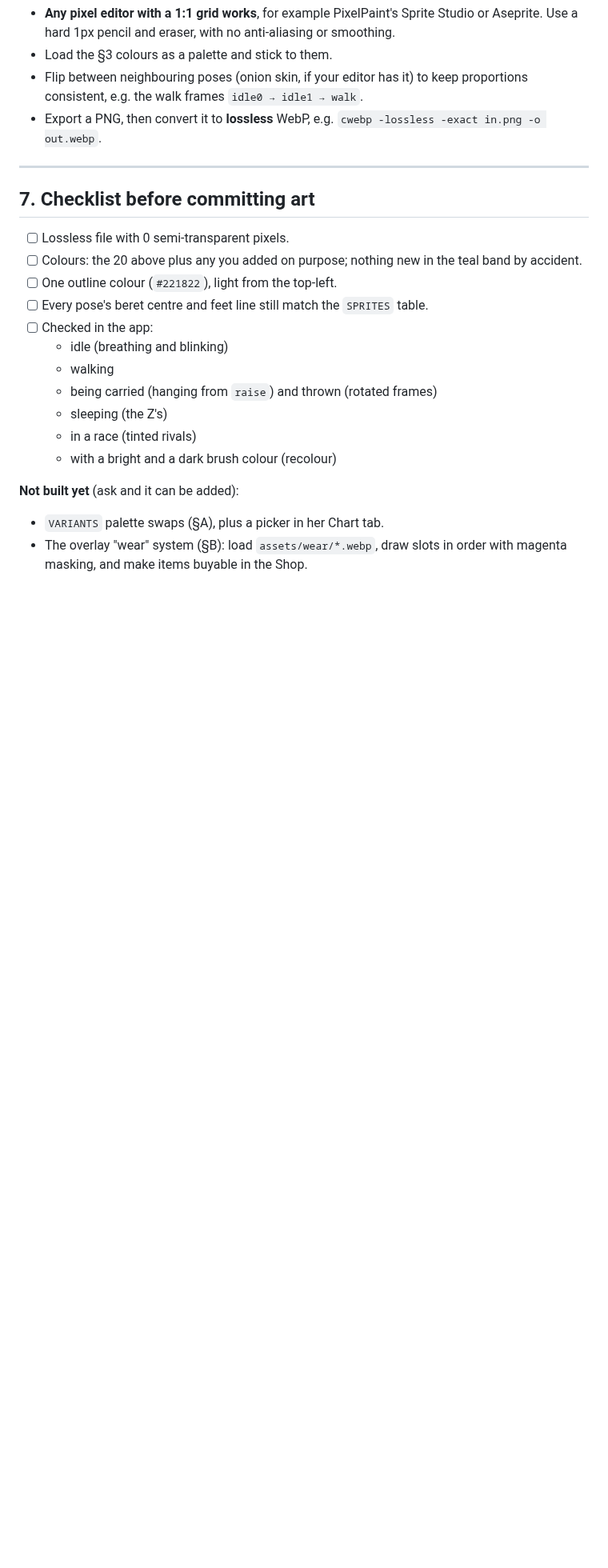
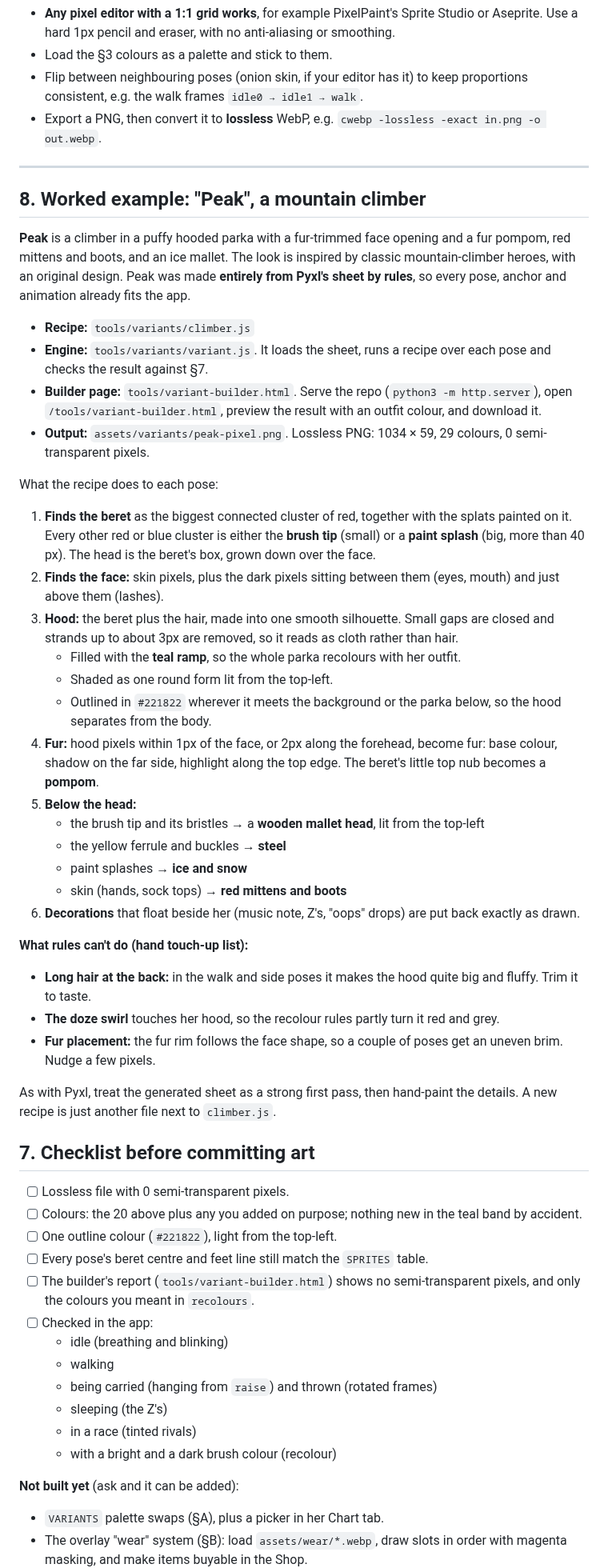
Before and after one commit to Ceruin/PixelPaint, a Markdown page: docs/PYXL.md, the part around the change. Shown at 80% size. Drawn GitHub-style; blank space fills up the shorter version.

```diff
--- a/docs/PYXL.md
+++ b/docs/PYXL.md
@@ -222,12 +222,63 @@ Suggested slots, so items don't fight: `hat` (replaces the beret), `face` (glass
 
 ---
 
+## 8. Worked example: "Peak", a mountain climber
+
+**Peak** is a climber in a puffy hooded parka with a fur-trimmed face opening and a fur pompom, red
+mittens and boots, and an ice mallet. The look is inspired by classic mountain-climber heroes,
+with an original design. Peak was made **entirely from Pyxl's sheet by rules**, so every pose,
+anchor and animation already fits the app.
+
+- **Recipe:** `tools/variants/climber.js`
+- **Engine:** `tools/variants/variant.js`. It loads the sheet, runs a recipe over each pose and
+  checks the result against §7.
+- **Builder page:** `tools/variant-builder.html`. Serve the repo (`python3 -m http.server`), open
+  `/tools/variant-builder.html`, preview the result with an outfit colour, and download it.
+- **Output:** `assets/variants/peak-pixel.png`. Lossless PNG: 1034 × 59, 29 colours,
+  0 semi-transparent pixels.
+
+What the recipe does to each pose:
+
+1. **Finds the beret** as the biggest connected cluster of red, together with the splats painted
+   on it. Every other red or blue cluster is either the **brush tip** (small) or a **paint splash**
+   (big, more than 40 px). The head is the beret's box, grown down over the face.
+2. **Finds the face:** skin pixels, plus the dark pixels sitting between them (eyes, mouth) and
+   just above them (lashes).
+3. **Hood:** the beret plus the hair, made into one smooth silhouette. Small gaps are closed and
+   strands up to about 3px are removed, so it reads as cloth rather than hair.
+   - Filled with the **teal ramp**, so the whole parka recolours with her outfit.
+   - Shaded as one round form lit from the top-left.
+   - Outlined in `#221822` wherever it meets the background or the parka below, so the hood
+     separates from the body.
+4. **Fur:** hood pixels within 1px of the face, or 2px along the forehead, become fur: base
+   colour, shadow on the far side, highlight along the top edge. The beret's little top nub
+   becomes a **pompom**.
+5. **Below the head:**
+   - the brush tip and its bristles → a **wooden mallet head**, lit from the top-left
+   - the yellow ferrule and buckles → **steel**
+   - paint splashes → **ice and snow**
+   - skin (hands, sock tops) → **red mittens and boots**
+6. **Decorations** that float beside her (music note, Z's, "oops" drops) are put back exactly as
+   drawn.
+
+**What rules can't do (hand touch-up list):**
+- **Long hair at the back:** in the walk and side poses it makes the hood quite big and fluffy.
+  Trim it to taste.
+- **The doze swirl** touches her hood, so the recolour rules partly turn it red and grey.
+- **Fur placement:** the fur rim follows the face shape, so a couple of poses get an uneven brim.
+  Nudge a few pixels.
+
+As with Pyxl, treat the generated sheet as a strong first pass, then hand-paint the details. A
+new recipe is just another file next to `climber.js`.
+
 ## 7. Checklist before committing art
 
 - [ ] Lossless file with 0 semi-transparent pixels.
 - [ ] Colours: the 20 above plus any you added on purpose; nothing new in the teal band by accident.
 - [ ] One outline colour (`#221822`), light from the top-left.
 - [ ] Every pose's beret centre and feet line still match the `SPRITES` table.
+- [ ] The builder's report (`tools/variant-builder.html`) shows no semi-transparent pixels, and
+      only the colours you meant in `recolours`.
 - [ ] Checked in the app:
   - idle (breathing and blinking)
   - walking
```
Also changed, not shown: assets/variants/peak-pixel.png (added), 3 other files.
